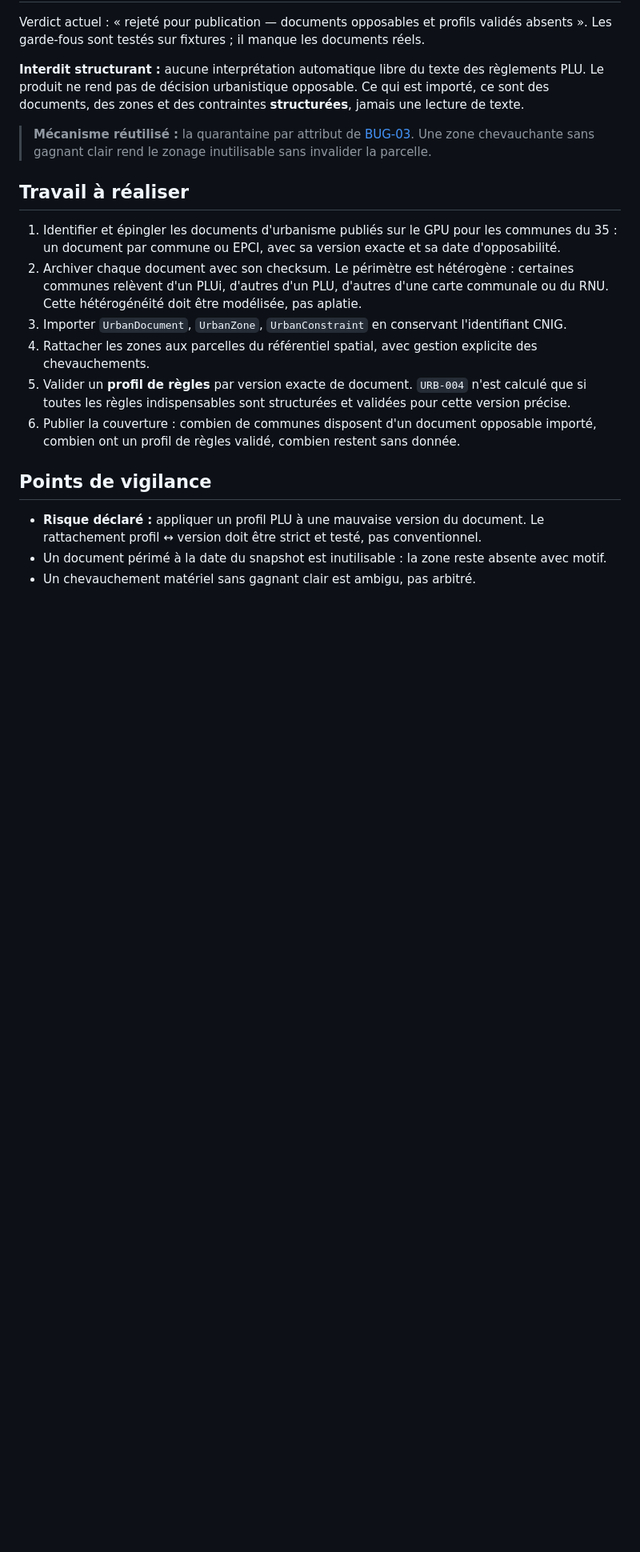
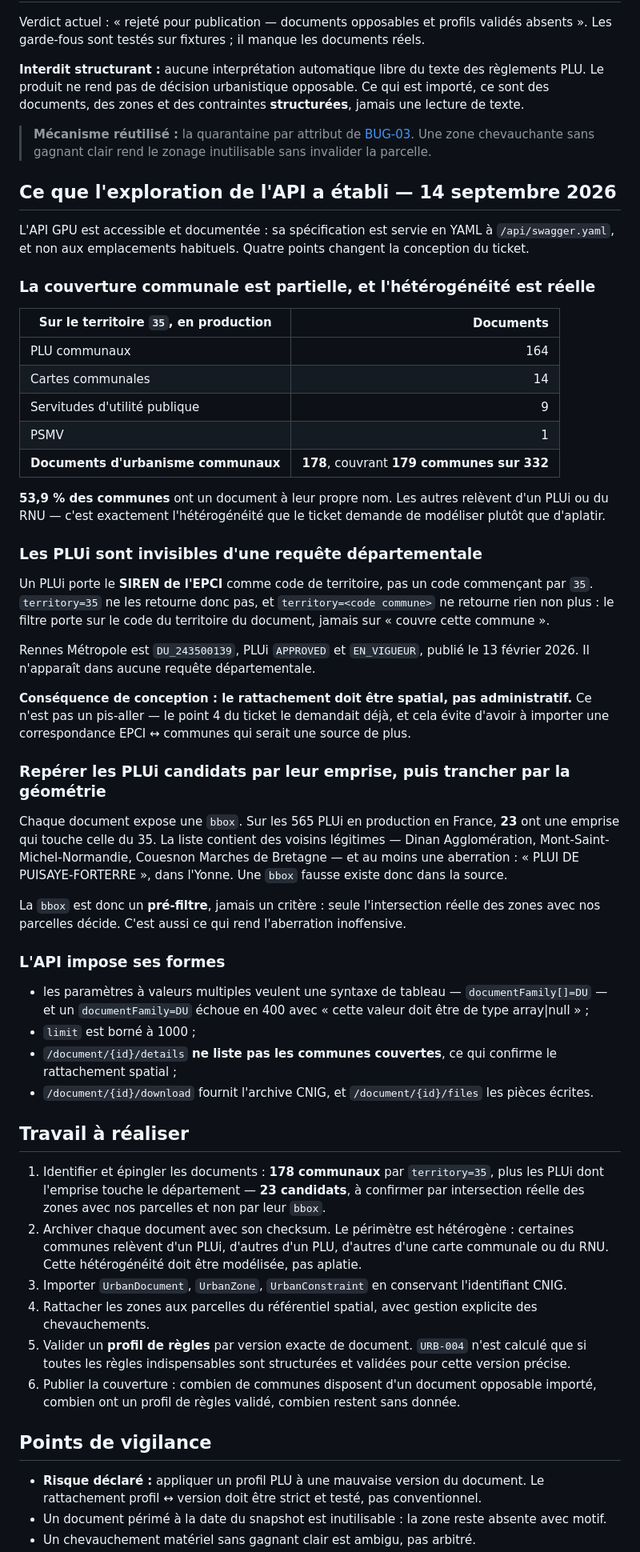
Before and after one commit to bacm/immo-opportunities, a Markdown page: docs/backlog/D2-import-gpu-ds08.md, the part around the change. Shown at 80% size. GitHub-like rendering; blank space fills up the shorter version.

Commit message:
D2 — Cadrer l'import GPU : ce que l'exploration de l'API établit
Quatre constats qui changent la conception, consignés avant d'écrire du
code.

La couverture communale est partielle. Sur le territoire 35 en
production : 164 PLU communaux, 14 cartes communales, 9 servitudes, 1
PSMV — soit 178 documents d'urbanisme couvrant 179 communes sur 332,
53,9 %. Les autres relèvent d'un PLUi ou du RNU, l'hétérogénéité que le
ticket demande de modéliser plutôt que d'aplatir.

Les PLUi sont invisibles d'une requête départementale : ils portent le
SIREN de l'EPCI comme code de territoire, pas un code commençant par 35.
territory=35 ne les retourne pas, et territory=<code commune> ne
retourne rien non plus — le filtre porte sur le code du territoire du
document, jamais sur « couvre cette commune ». Rennes Métropole,
DU_243500139, approuvé et en vigueur depuis le 13 février 2026,
n'apparaît dans aucune requête départementale.

D'où la conséquence de conception : le rattachement doit être spatial et
non administratif. Ce n'est pas un pis-aller, le point 4 du ticket le
demandait déjà, et cela évite d'importer une correspondance EPCI vers
communes qui serait une source de plus.

Les PLUi candidats se repèrent par leur emprise : 23 des 565 PLUi de
France ont une bbox touchant le 35. La liste contient des voisins
légitimes — Dinan Agglomération, Mont-Saint-Michel-Normandie, Couesnon
Marches de Bretagne — et une aberration, PLUI DE PUISAYE-FORTERRE, dans
l'Yonne. Une bbox fausse existe donc dans la source, ce qui confirme que
la bbox est un pré-filtre et jamais un critère : seule l'intersection
réelle des zones avec nos parcelles décide, et c'est ce qui rend
l'aberration inoffensive.

Enfin les formes imposées par l'API, notées parce qu'elles coûtent du
temps : la spécification est servie en YAML à /api/swagger.yaml et non
aux emplacements habituels ; les paramètres à valeurs multiples veulent
une syntaxe de tableau, documentFamily[]=DU, un documentFamily=DU
échouant en 400 ; limit est borné à 1000 ; et /details ne liste pas les
communes couvertes, ce qui confirme le rattachement spatial.

Co-Authored-By: Claude Opus 5 (1M context) <noreply@anthropic.com>

```diff
--- a/docs/backlog/D2-import-gpu-ds08.md
+++ b/docs/backlog/D2-import-gpu-ds08.md
@@ -23,10 +23,62 @@ des zones et des contraintes **structurées**, jamais une lecture de texte.
 > **Mécanisme réutilisé :** la quarantaine par attribut de [BUG-03](./BUG-03-quarantaine-par-attribut.md).
 > Une zone chevauchante sans gagnant clair rend le zonage inutilisable sans invalider la parcelle.
 
+## Ce que l'exploration de l'API a établi — 14 septembre 2026
+
+L'API GPU est accessible et documentée : sa spécification est servie en YAML à
+`/api/swagger.yaml`, et non aux emplacements habituels. Quatre points changent la conception du
+ticket.
+
+### La couverture communale est partielle, et l'hétérogénéité est réelle
+
+| Sur le territoire `35`, en production | Documents |
+|---|---:|
+| PLU communaux | 164 |
+| Cartes communales | 14 |
+| Servitudes d'utilité publique | 9 |
+| PSMV | 1 |
+| **Documents d'urbanisme communaux** | **178**, couvrant **179 communes sur 332** |
+
+**53,9 % des communes** ont un document à leur propre nom. Les autres relèvent d'un PLUi ou du
+RNU — c'est exactement l'hétérogénéité que le ticket demande de modéliser plutôt que d'aplatir.
+
+### Les PLUi sont invisibles d'une requête départementale
+
+Un PLUi porte le **SIREN de l'EPCI** comme code de territoire, pas un code commençant par `35`.
+`territory=35` ne les retourne donc pas, et `territory=<code commune>` ne retourne rien non plus :
+le filtre porte sur le code du territoire du document, jamais sur « couvre cette commune ».
+
+Rennes Métropole est `DU_243500139`, PLUi `APPROVED` et `EN_VIGUEUR`, publié le 13 février 2026.
+Il n'apparaît dans aucune requête départementale.
+
+**Conséquence de conception : le rattachement doit être spatial, pas administratif.** Ce n'est pas
+un pis-aller — le point 4 du ticket le demandait déjà, et cela évite d'avoir à importer une
+correspondance EPCI ↔ communes qui serait une source de plus.
+
+### Repérer les PLUi candidats par leur emprise, puis trancher par la géométrie
+
+Chaque document expose une `bbox`. Sur les 565 PLUi en production en France, **23** ont une emprise
+qui touche celle du 35. La liste contient des voisins légitimes — Dinan Agglomération,
+Mont-Saint-Michel-Normandie, Couesnon Marches de Bretagne — et au moins une aberration :
+« PLUI DE PUISAYE-FORTERRE », dans l'Yonne. Une `bbox` fausse existe donc dans la source.
+
+La `bbox` est donc un **pré-filtre**, jamais un critère : seule l'intersection réelle des zones
+avec nos parcelles décide. C'est aussi ce qui rend l'aberration inoffensive.
+
+### L'API impose ses formes
+
+- les paramètres à valeurs multiples veulent une syntaxe de tableau — `documentFamily[]=DU` —
+  et un `documentFamily=DU` échoue en 400 avec « cette valeur doit être de type array|null » ;
+- `limit` est borné à 1000 ;
+- `/document/{id}/details` **ne liste pas les communes couvertes**, ce qui confirme le
+  rattachement spatial ;
+- `/document/{id}/download` fournit l'archive CNIG, et `/document/{id}/files` les pièces écrites.
+
 ## Travail à réaliser
 
-1. Identifier et épingler les documents d'urbanisme publiés sur le GPU pour les communes du 35 :
-   un document par commune ou EPCI, avec sa version exacte et sa date d'opposabilité.
+1. Identifier et épingler les documents : **178 communaux** par `territory=35`, plus les PLUi
+   dont l'emprise touche le département — **23 candidats**, à confirmer par intersection
+   réelle des zones avec nos parcelles et non par leur `bbox`.
 2. Archiver chaque document avec son checksum. Le périmètre est hétérogène : certaines communes
    relèvent d'un PLUi, d'autres d'un PLU, d'autres d'une carte communale ou du RNU. Cette
    hétérogénéité doit être modélisée, pas aplatie.
```
